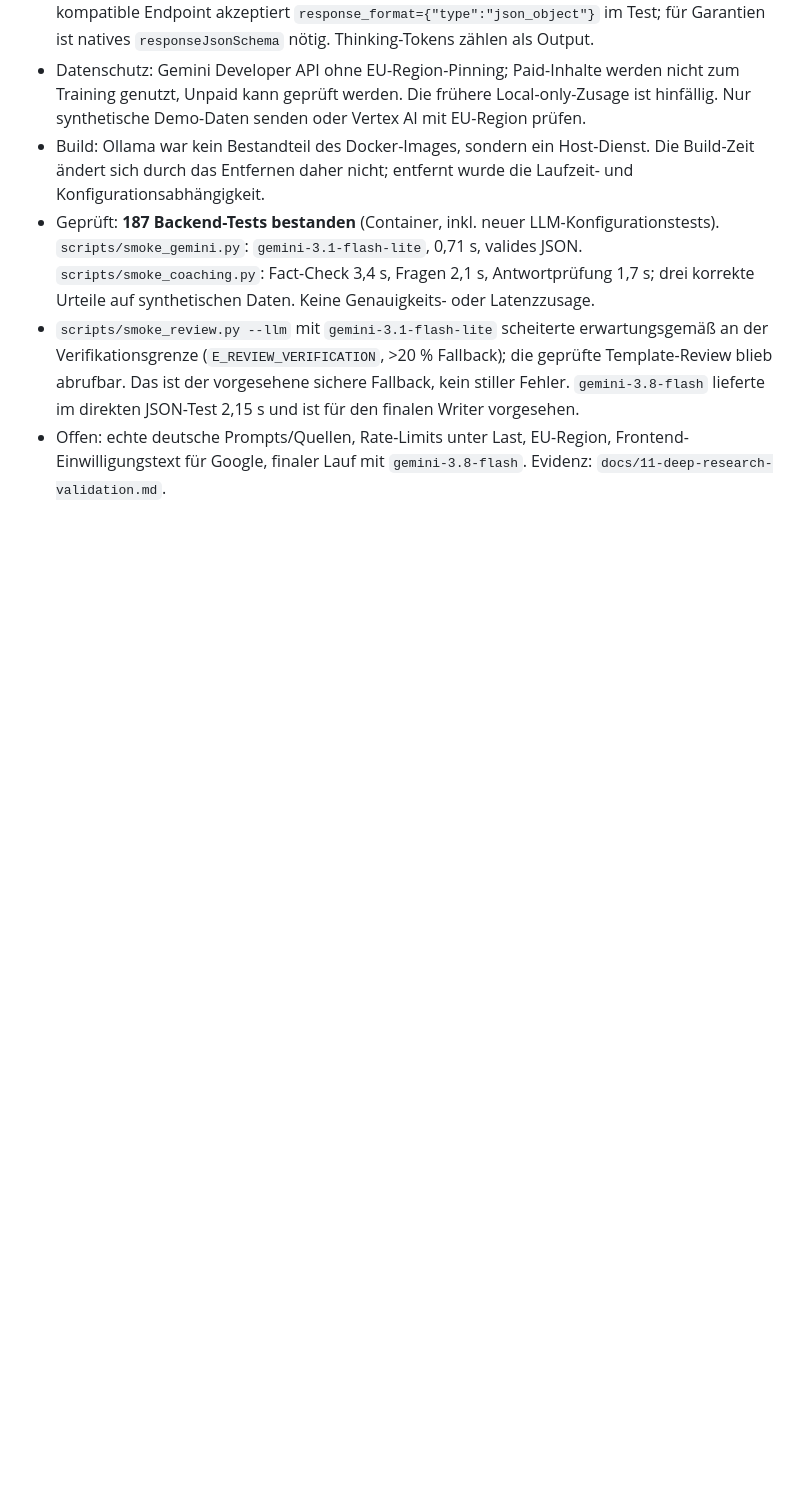
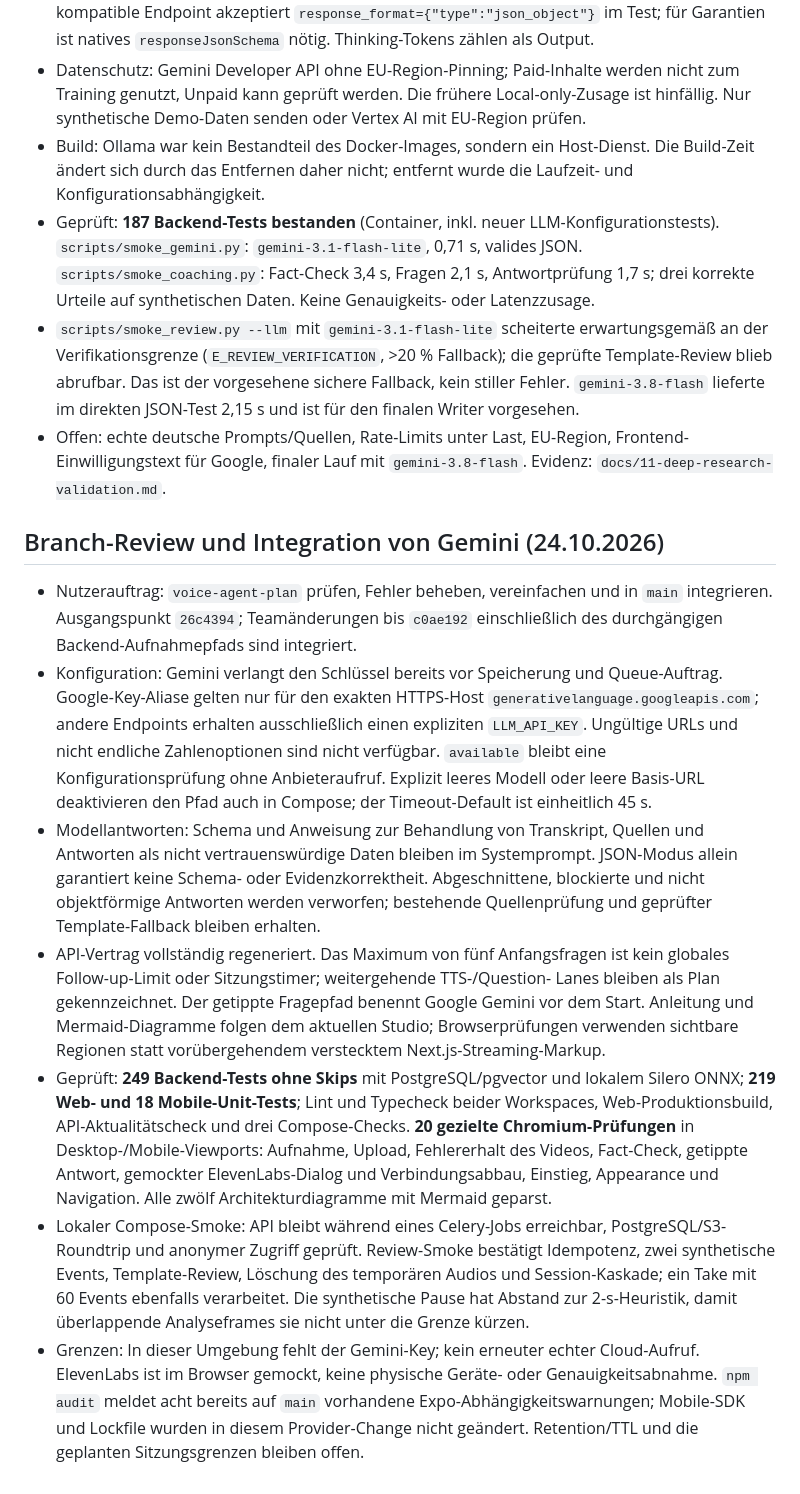
Before and after one commit to johannes3502/hackathon-fulda, a Markdown page: docs/02-ai-decision-log.md, the part around the change. Drawn GitHub-style; blank space fills up the shorter version.

Commit message:
Record integrated branch validation and align coaching instructions

```diff
--- a/docs/02-ai-decision-log.md
+++ b/docs/02-ai-decision-log.md
@@ -911,3 +911,46 @@ Einrichtung und Speichergrenzen: `docs/07-review-and-agent.md`.
 - Offen: echte deutsche Prompts/Quellen, Rate-Limits unter Last, EU-Region,
   Frontend-Einwilligungstext für Google, finaler Lauf mit
   `gemini-3.8-flash`. Evidenz: `docs/11-deep-research-validation.md`.
+
+## Branch-Review und Integration von Gemini (24.10.2026)
+
+- Nutzerauftrag: `voice-agent-plan` prüfen, Fehler beheben, vereinfachen und in
+  `main` integrieren. Ausgangspunkt `26c4394`; Teamänderungen bis `c0ae192`
+  einschließlich des durchgängigen Backend-Aufnahmepfads sind integriert.
+- Konfiguration: Gemini verlangt den Schlüssel bereits vor Speicherung und
+  Queue-Auftrag. Google-Key-Aliase gelten nur für den exakten HTTPS-Host
+  `generativelanguage.googleapis.com`; andere Endpoints erhalten ausschließlich
+  einen expliziten `LLM_API_KEY`. Ungültige URLs und nicht endliche Zahlenoptionen
+  sind nicht verfügbar. `available` bleibt eine Konfigurationsprüfung ohne
+  Anbieteraufruf. Explizit leeres Modell oder leere Basis-URL deaktivieren den
+  Pfad auch in Compose; der Timeout-Default ist einheitlich 45 s.
+- Modellantworten: Schema und Anweisung zur Behandlung von Transkript, Quellen
+  und Antworten als nicht vertrauenswürdige Daten bleiben im Systemprompt.
+  JSON-Modus allein garantiert keine Schema- oder Evidenzkorrektheit. Abgeschnittene,
+  blockierte und nicht objektförmige Antworten werden verworfen; bestehende
+  Quellenprüfung und geprüfter Template-Fallback bleiben erhalten.
+- API-Vertrag vollständig regeneriert. Das Maximum von fünf Anfangsfragen ist
+  kein globales Follow-up-Limit oder Sitzungstimer; weitergehende TTS-/Question-
+  Lanes bleiben als Plan gekennzeichnet. Der getippte Fragepfad benennt Google
+  Gemini vor dem Start. Anleitung und Mermaid-Diagramme folgen dem aktuellen
+  Studio; Browserprüfungen verwenden sichtbare Regionen statt vorübergehendem
+  verstecktem Next.js-Streaming-Markup.
+- Geprüft: **249 Backend-Tests ohne Skips** mit PostgreSQL/pgvector und lokalem
+  Silero ONNX; **219 Web- und 18 Mobile-Unit-Tests**; Lint und Typecheck beider
+  Workspaces, Web-Produktionsbuild, API-Aktualitätscheck und drei Compose-Checks.
+  **20 gezielte Chromium-Prüfungen** in Desktop-/Mobile-Viewports: Aufnahme,
+  Upload, Fehlererhalt des Videos, Fact-Check, getippte Antwort, gemockter
+  ElevenLabs-Dialog und Verbindungsabbau, Einstieg, Appearance und Navigation.
+  Alle zwölf Architekturdiagramme mit Mermaid geparst.
+- Lokaler Compose-Smoke: API bleibt während eines Celery-Jobs erreichbar,
+  PostgreSQL/S3-Roundtrip und anonymer Zugriff geprüft. Review-Smoke bestätigt
+  Idempotenz, zwei synthetische Events, Template-Review, Löschung des temporären
+  Audios und Session-Kaskade; ein Take mit 60 Events ebenfalls verarbeitet.
+  Die synthetische Pause hat Abstand zur 2-s-Heuristik, damit überlappende
+  Analyseframes sie nicht unter die Grenze kürzen.
+- Grenzen: In dieser Umgebung fehlt der Gemini-Key; kein erneuter echter
+  Cloud-Aufruf. ElevenLabs ist im Browser gemockt, keine physische Geräte- oder
+  Genauigkeitsabnahme. `npm audit` meldet acht bereits auf `main` vorhandene
+  Expo-Abhängigkeitswarnungen; Mobile-SDK und Lockfile wurden in diesem
+  Provider-Change nicht geändert. Retention/TTL und die geplanten
+  Sitzungsgrenzen bleiben offen.
```
Also changed, not shown: docs/03-architecture.md (+1 -1 lines), docs/06-local-coaching.md (+15 -11 lines).
